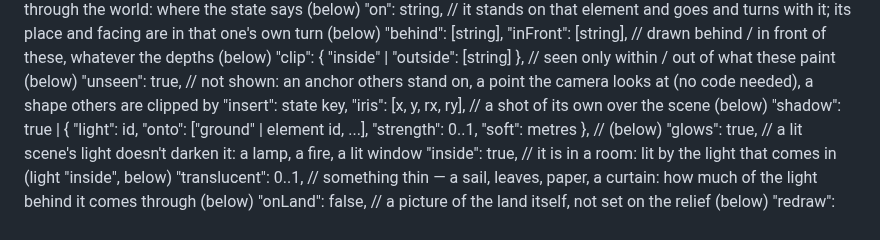
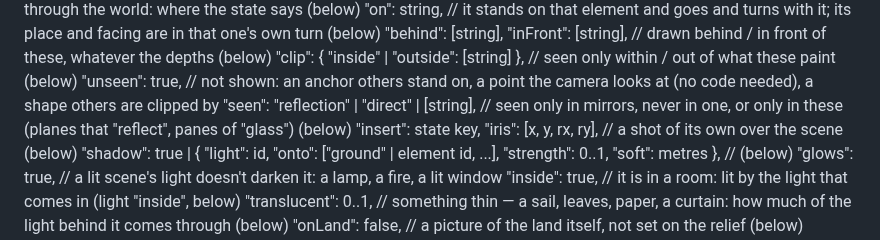
Before and after one commit to moood-me/docs, a Markdown page: scene-format.md, the part around one of its changes. Rendered like a GitHub page.

Commit message:
docs as moood has them now

```diff
--- a/scene-format.md
+++ b/scene-format.md
@@ -71,6 +71,7 @@ An element:
     "behind": [string], "inFront": [string], // drawn behind / in front of these, whatever the depths (below)
     "clip": { "inside" | "outside": [string] }, // seen only within / out of what these paint (below)
     "unseen": true,                     // not shown: an anchor others stand on, a point the camera looks at (no code needed), a shape others are clipped by
+    "seen": "reflection" | "direct" | [string], // seen only in mirrors, never in one, or only in these (planes that "reflect", panes of "glass") (below)
     "insert": state key, "iris": [x, y, rx, ry], // a shot of its own over the scene (below)
     "shadow": true | { "light": id, "onto": ["ground" | element id, ...], "strength": 0..1, "soft": metres }, // (below)
     "glows": true,                      // a lit scene's light doesn't darken it: a lamp, a fire, a lit window
```
Also changed, not shown: other parts of scene-format.md (+1 -1 lines).
